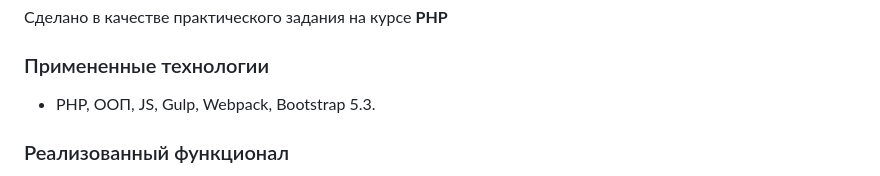
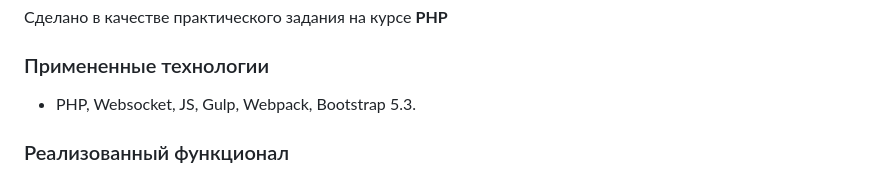
Before and after one commit to techmag112/chat, a Markdown page: README.md, the part around the change. GitHub-like rendering.

```diff
--- a/README.md
+++ b/README.md
@@ -3,7 +3,7 @@
 Сделано в качестве практического задания на курсе **PHP**
 
 ### Примененные технологии
-* PHP, ООП, JS, Gulp, Webpack, Bootstrap 5.3.
+* PHP, Websocket, JS, Gulp, Webpack, Bootstrap 5.3.
 
 ### Реализованный функционал
 
```
